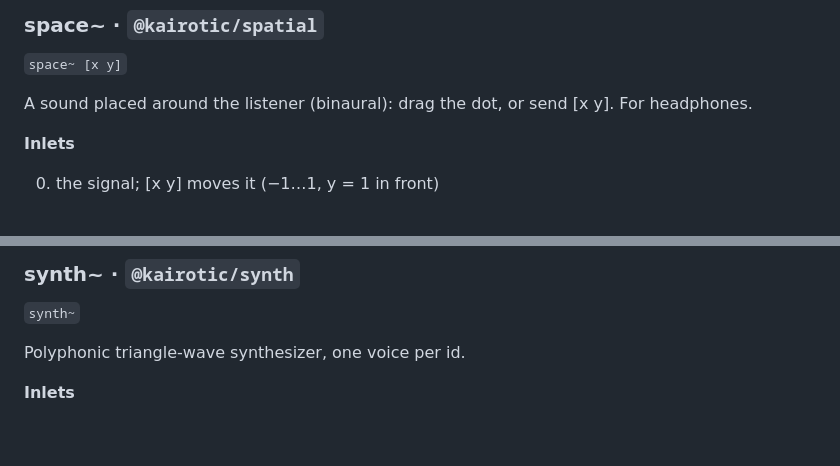
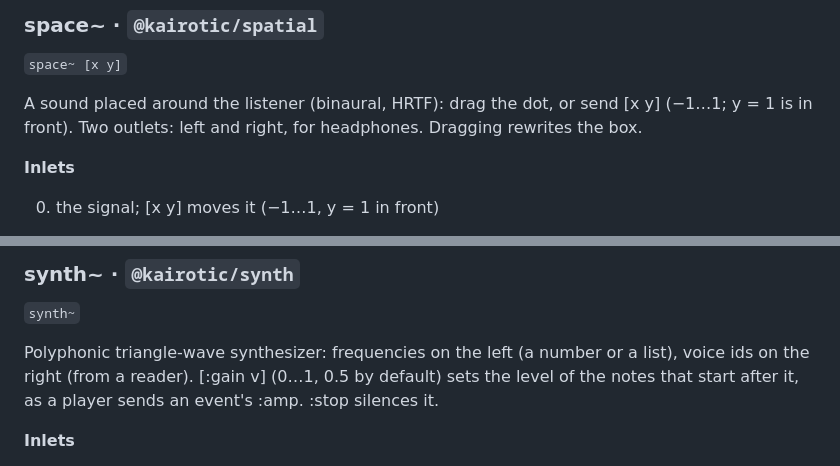
Before and after one commit to bonuoq/kairotic, a Markdown page: docs/reference.md, 2 parts joined by grey strips. Rendered like a GitHub page; blank space fills up the shorter version.

```diff
--- a/docs/reference.md
+++ b/docs/reference.md
@@ -1881,7 +1881,7 @@ See also: `adc~`, `scope~`, `phasor~`
 
 `space~ [x y]`
 
-A sound placed around the listener (binaural): drag the dot, or send [x y]. For headphones.
+A sound placed around the listener (binaural, HRTF): drag the dot, or send [x y] (−1…1; y = 1 is in front). Two outlets: left and right, for headphones. Dragging rewrites the box.
 
 **Inlets**
 
@@ -1918,7 +1918,7 @@ See also: `scope~`, `features~`
 
 `synth~`
 
-Polyphonic triangle-wave synthesizer, one voice per id.
+Polyphonic triangle-wave synthesizer: frequencies on the left (a number or a list), voice ids on the right (from a reader). [:gain v] (0…1, 0.5 by default) sets the level of the notes that start after it, as a player sends an event's :amp. :stop silences it.
 
 **Inlets**
 
```
Also changed, not shown: other parts of docs/reference.md (+3 -3 lines).
